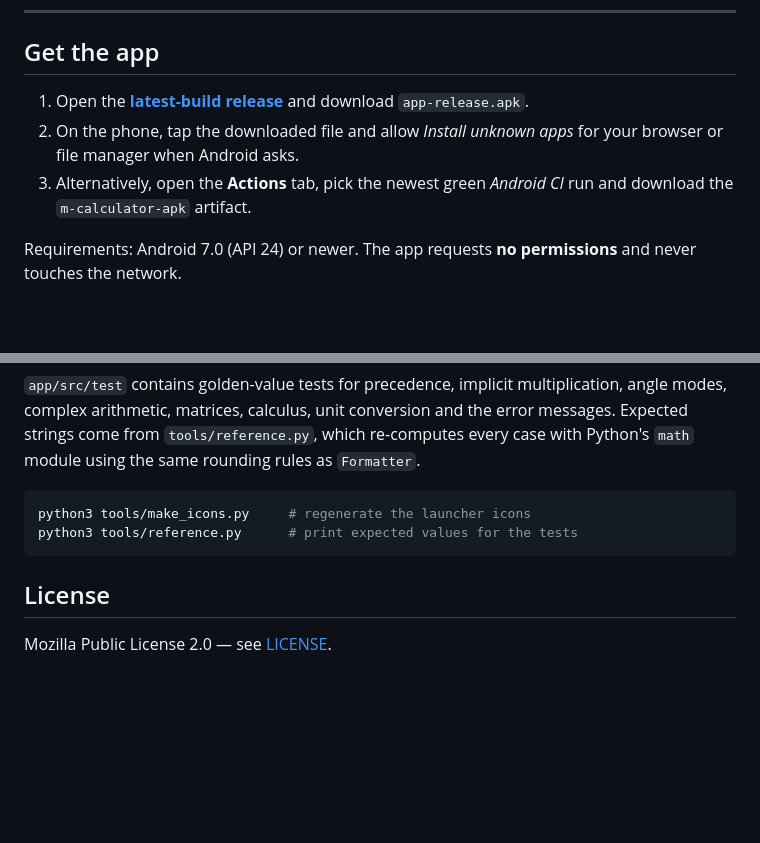
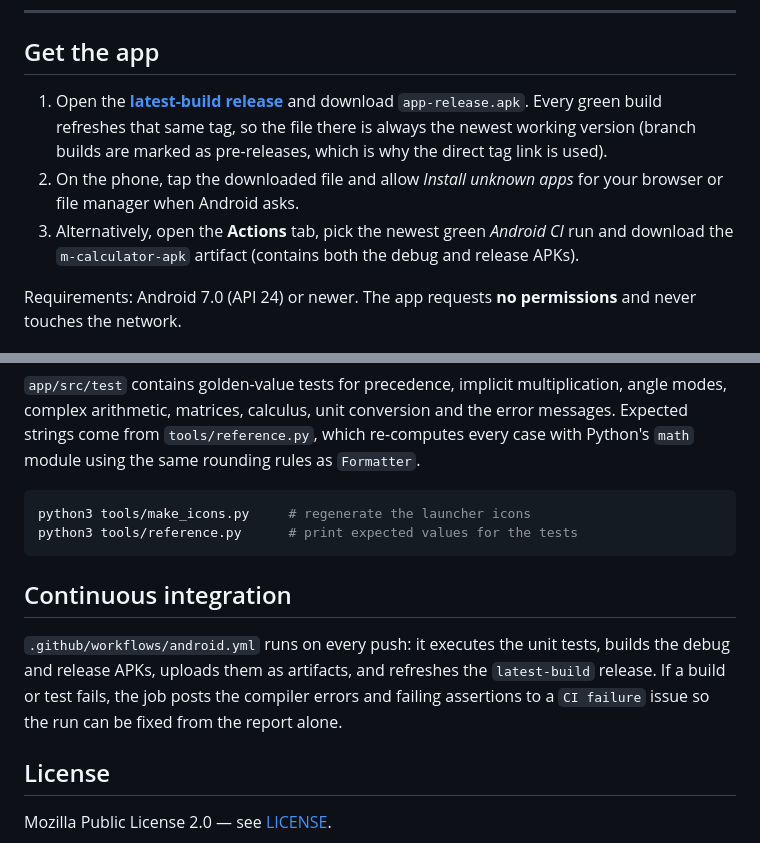
Before and after one commit to vikashtechnology/m.calculator, a Markdown page: README.md, 2 parts joined by grey strips. GitHub-like rendering; blank space fills up the shorter version.

Commit message:
Docs: point at the latest-build tag and describe the CI behaviour
Co-authored-by: arena-agent <297053741+arena-agent@users.noreply.github.com>

````diff
--- a/README.md
+++ b/README.md
@@ -11,11 +11,15 @@ handles real and complex numbers, matrices, calculus, units and statistics.
 
 ## Get the app
 
-1. Open the [**latest-build release**](../../releases/latest) and download `app-release.apk`.
+1. Open the [**latest-build release**](../../releases/tag/latest-build) and
+   download `app-release.apk`. Every green build refreshes that same tag, so the
+   file there is always the newest working version (branch builds are marked as
+   pre-releases, which is why the direct tag link is used).
 2. On the phone, tap the downloaded file and allow *Install unknown apps* for your
    browser or file manager when Android asks.
 3. Alternatively, open the **Actions** tab, pick the newest green *Android CI* run
-   and download the `m-calculator-apk` artifact.
+   and download the `m-calculator-apk` artifact (contains both the debug and
+   release APKs).
 
 Requirements: Android 7.0 (API 24) or newer. The app requests **no permissions**
 and never touches the network.
@@ -120,6 +124,14 @@ python3 tools/make_icons.py     # regenerate the launcher icons
 python3 tools/reference.py      # print expected values for the tests
 ```
 
+## Continuous integration
+
+`.github/workflows/android.yml` runs on every push: it executes the unit tests,
+builds the debug and release APKs, uploads them as artifacts, and refreshes the
+`latest-build` release. If a build or test fails, the job posts the compiler
+errors and failing assertions to a `CI failure` issue so the run can be fixed
+from the report alone.
+
 ## License
 
 Mozilla Public License 2.0 — see [LICENSE](LICENSE).
````
